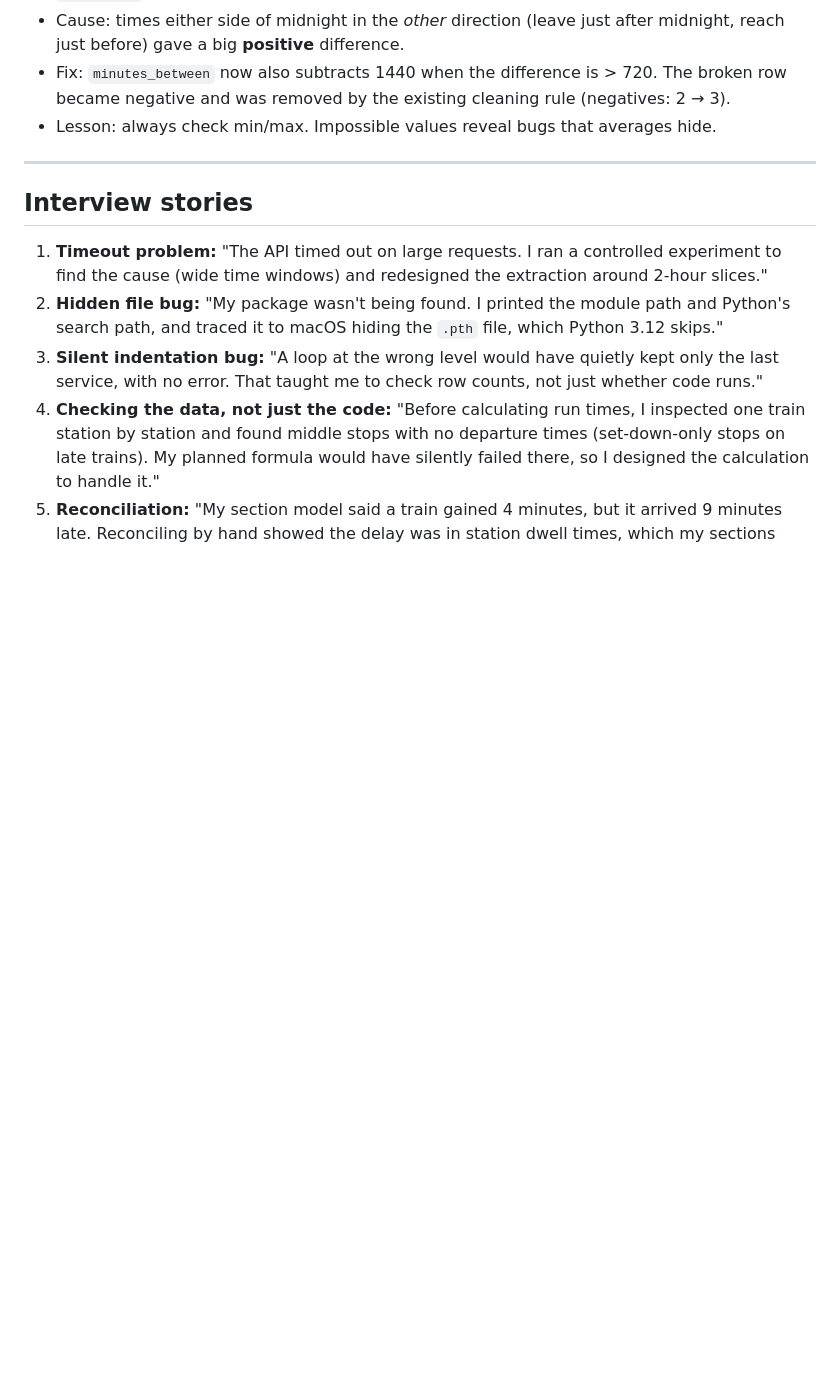
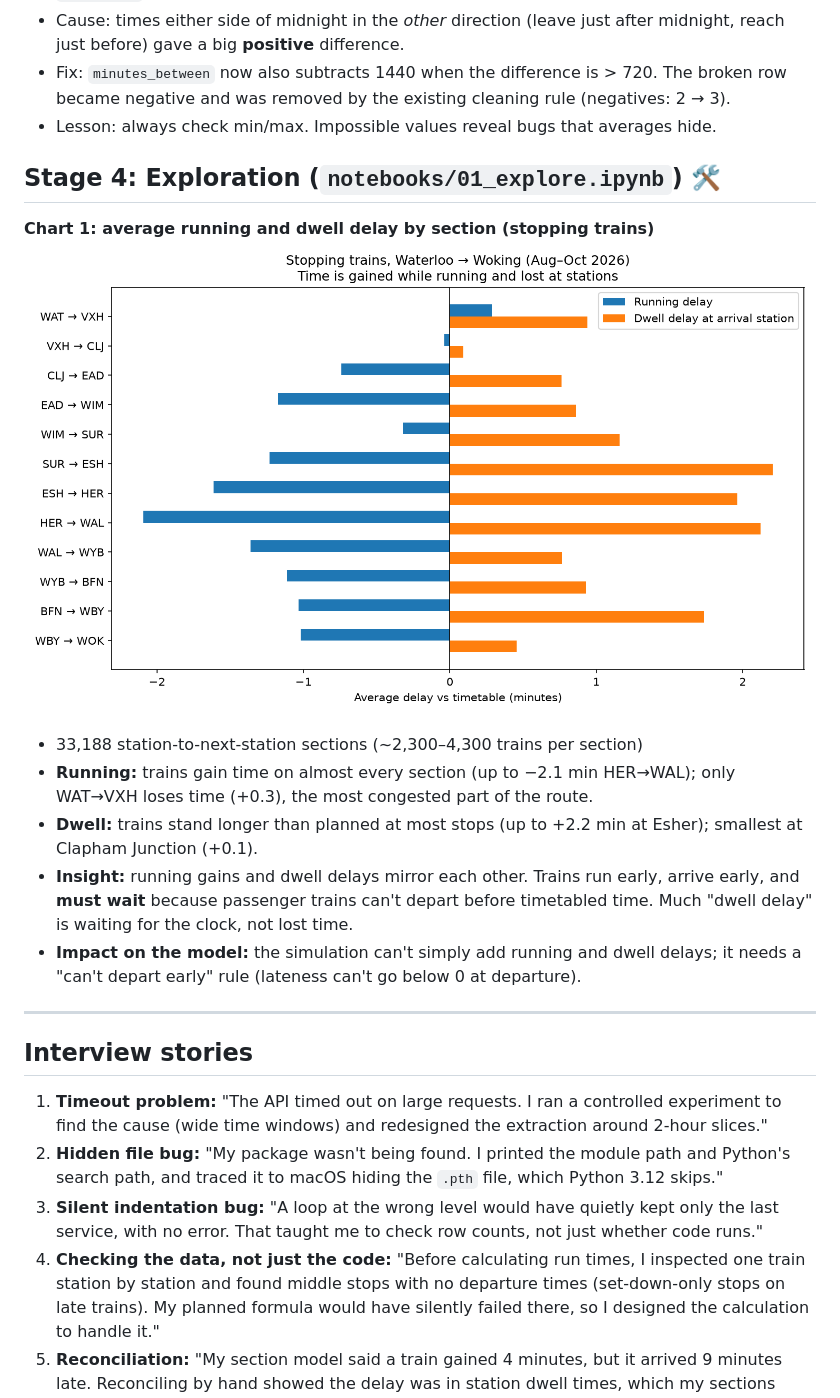
Before and after one commit to SAMUELAY1/railway-timetable-runtime-simulation, a Markdown page: docs/progress.md, the part around the change. Rendered like a GitHub page; pictures changed too: outputs/figures/delay_by_section.png (added); blank space fills up the shorter version.

Commit message:
Add exploration notebook and first chart: delay by section

```diff
--- a/docs/progress.md
+++ b/docs/progress.md
@@ -267,6 +267,22 @@ The API timed out on a full-week, full-day request, so I measured three request
   row became negative and was removed by the existing cleaning rule (negatives: 2 → 3).
 - Lesson: always check min/max. Impossible values reveal bugs that averages hide.
 
+## Stage 4: Exploration (`notebooks/01_explore.ipynb`) 🛠️
+
+**Chart 1: average running and dwell delay by section (stopping trains)**
+![Delay by section](../outputs/figures/delay_by_section.png)
+
+- 33,188 station-to-next-station sections (~2,300–4,300 trains per section)
+- **Running:** trains gain time on almost every section (up to −2.1 min HER→WAL);
+  only WAT→VXH loses time (+0.3), the most congested part of the route.
+- **Dwell:** trains stand longer than planned at most stops (up to +2.2 min at Esher);
+  smallest at Clapham Junction (+0.1).
+- **Insight:** running gains and dwell delays mirror each other. Trains run early, arrive
+  early, and **must wait** because passenger trains can't depart before timetabled time.
+  Much "dwell delay" is waiting for the clock, not lost time.
+- **Impact on the model:** the simulation can't simply add running and dwell delays;
+  it needs a "can't depart early" rule (lateness can't go below 0 at departure).
+
 
 ---
 
```
Also changed, not shown: 1 other file.
